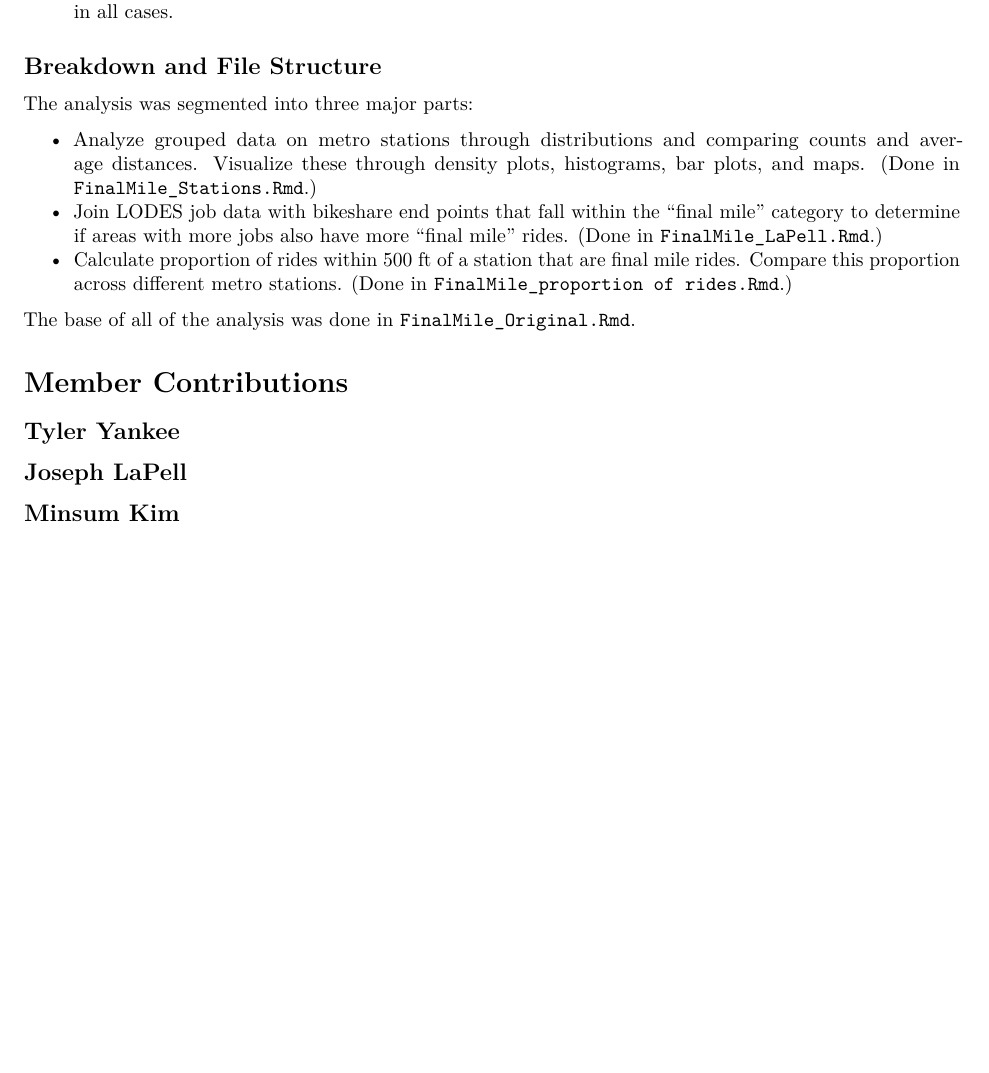
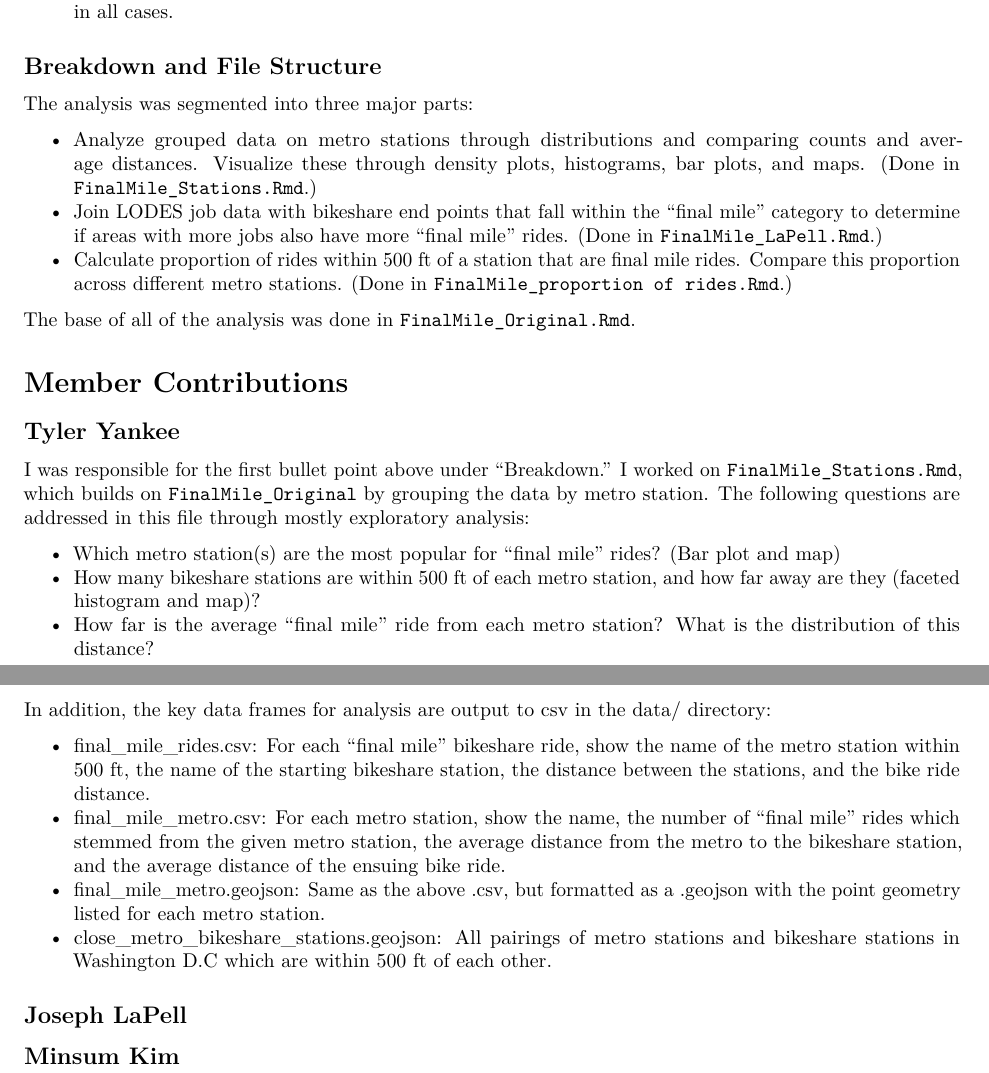
Before and after one commit to jlapell/Mob-1, an R Markdown document (Team Contribution Report.Rmd): part of the page before the commit and two parts of pages 1 and 2 of 2 after it, the two joined at a grey line, cut so that both start at the same text, the shorter picture padded with empty space. Rendered offline with R 4.5, knitr and Pandoc, then LaTeX, with nearby package versions.

Commit message:
Add my contribution description

```diff
--- a/Team Contribution Report.Rmd
+++ b/Team Contribution Report.Rmd
@@ -35,7 +35,18 @@ The base of all of the analysis was done in `FinalMile_Original.Rmd`.
 
 ## Tyler Yankee
 
+I was responsible for the first bullet point above under "Breakdown." I worked on `FinalMile_Stations.Rmd`, which builds on `FinalMile_Original` by grouping the data by metro station. The following questions are addressed in this file through mostly exploratory analysis:
 
+* Which metro station(s) are the most popular for "final mile" rides? (Bar plot and map)
+* How many bikeshare stations are within 500 ft of each metro station, and how far away are they (faceted histogram and map)?
+* How far is the average "final mile" ride from each metro station? What is the distribution of this distance?
+
+In addition, the key data frames for analysis are output to csv in the data/ directory:
+
+* final_mile_rides.csv: For each "final mile" bikeshare ride, show the name of the metro station within 500 ft, the name of the starting bikeshare station, the distance between the stations, and the bike ride distance.
+* final_mile_metro.csv: For each metro station, show the name, the number of "final mile" rides which stemmed from the given metro station, the average distance from the metro to the bikeshare station, and the average distance of the ensuing bike ride.
+* final_mile_metro.geojson: Same as the above .csv, but formatted as a .geojson with the point geometry listed for each metro station.
+* close_metro_bikeshare_stations.geojson: All pairings of metro stations and bikeshare stations in Washington D.C which are within 500 ft of each other.
 
 
 ## Joseph LaPell
```
